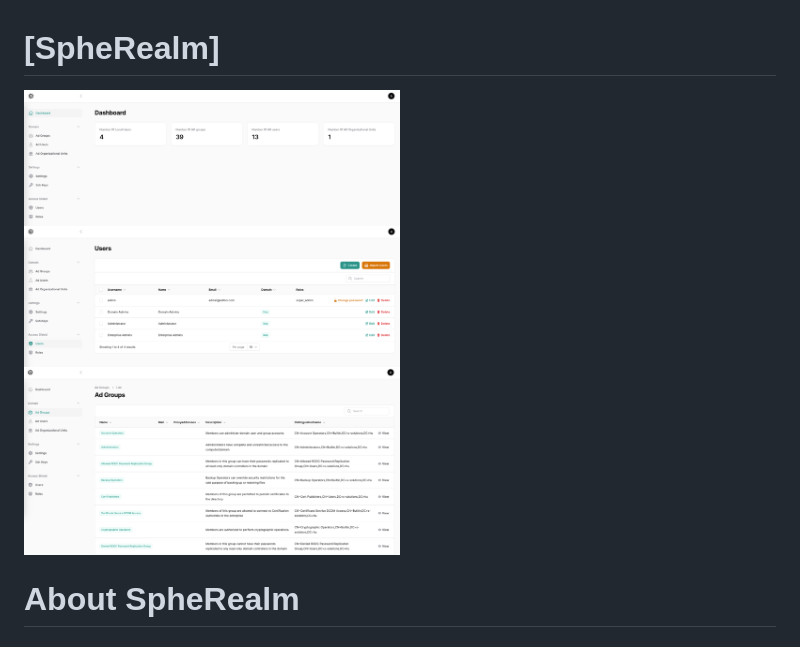
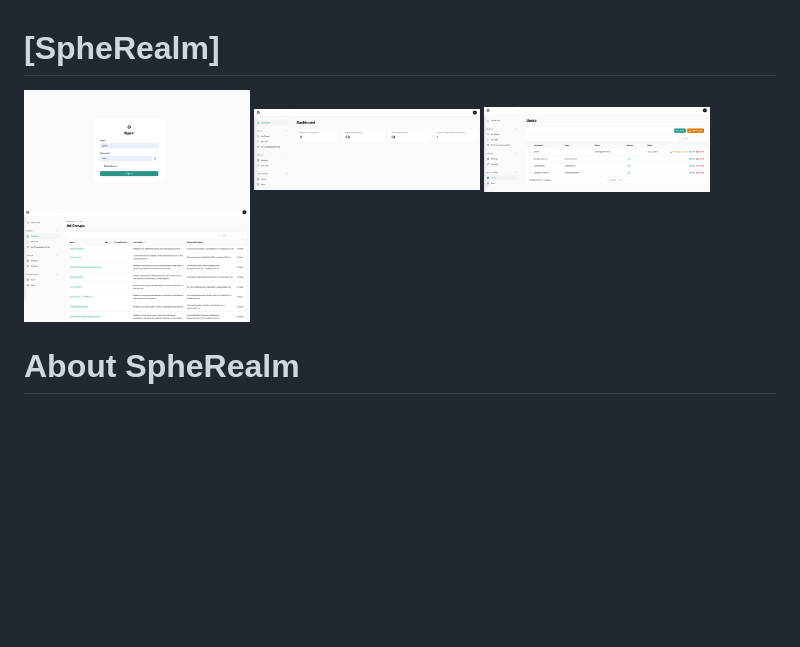
Before and after one commit to somzoli/SpheRealm, a Markdown page: README.md, the part around the change. GitHub-like rendering; pictures changed too: images/spherealm.png (added); blank space fills up the shorter version.

```diff
--- a/README.md
+++ b/README.md
@@ -1,7 +1,8 @@
 # [SpheRealm]<br>
-<img src="images/spherealm1.png" width="50%" height="50%">
-<img src="images/spherealm2.png" width="50%" height="50%">
-<img src="images/spherealm3.png" width="50%" height="50%">
+<img src="images/spherealm.png" width="30%" height="30%">
+<img src="images/spherealm1.png" width="30%" height="30%">
+<img src="images/spherealm2.png" width="30%" height="30%">
+<img src="images/spherealm3.png" width="30%" height="30%">
 
 # About SpheRealm
 ## Features
```
